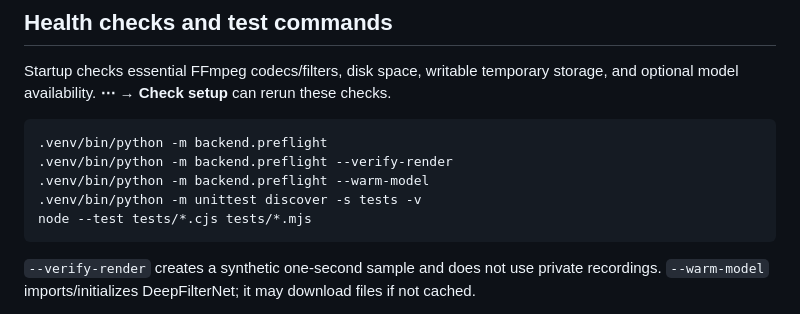
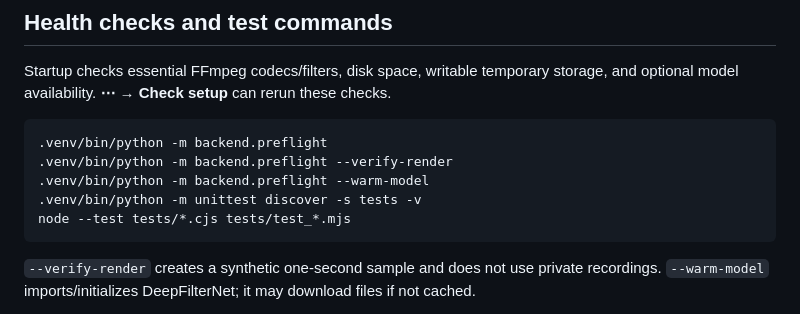
Before and after one commit to srbmaury/FreeEdit, a Markdown page: docs/DEVELOPMENT.md, the part around the change. Rendered like a GitHub page.

Commit message:
Align documented Node regression command with actual CI tests

````diff
--- a/docs/DEVELOPMENT.md
+++ b/docs/DEVELOPMENT.md
@@ -57,7 +57,7 @@ Startup checks essential FFmpeg codecs/filters, disk space, writable temporary s
 .venv/bin/python -m backend.preflight --verify-render
 .venv/bin/python -m backend.preflight --warm-model
 .venv/bin/python -m unittest discover -s tests -v
-node --test tests/*.cjs tests/*.mjs
+node --test tests/*.cjs tests/test_*.mjs
 ```
 
 `--verify-render` creates a synthetic one-second sample and does not use private recordings. `--warm-model` imports/initializes DeepFilterNet; it may download files if not cached.
````
